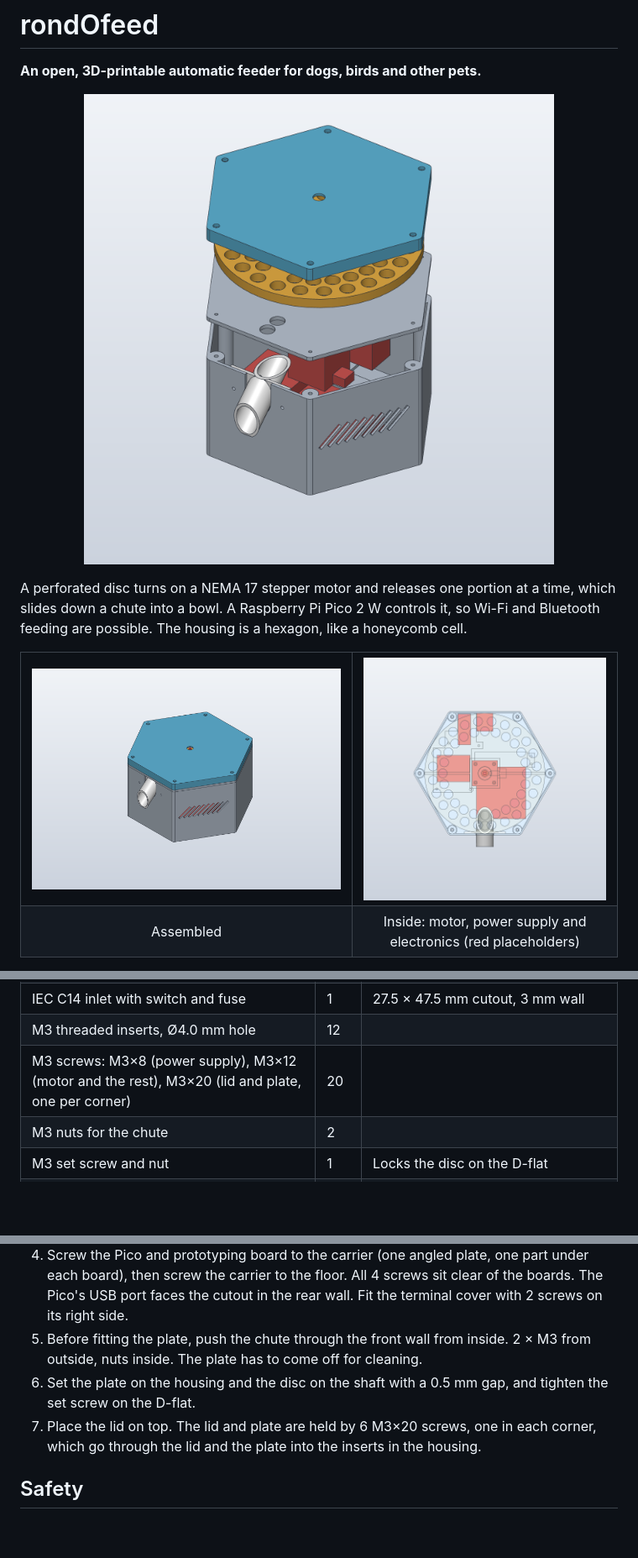
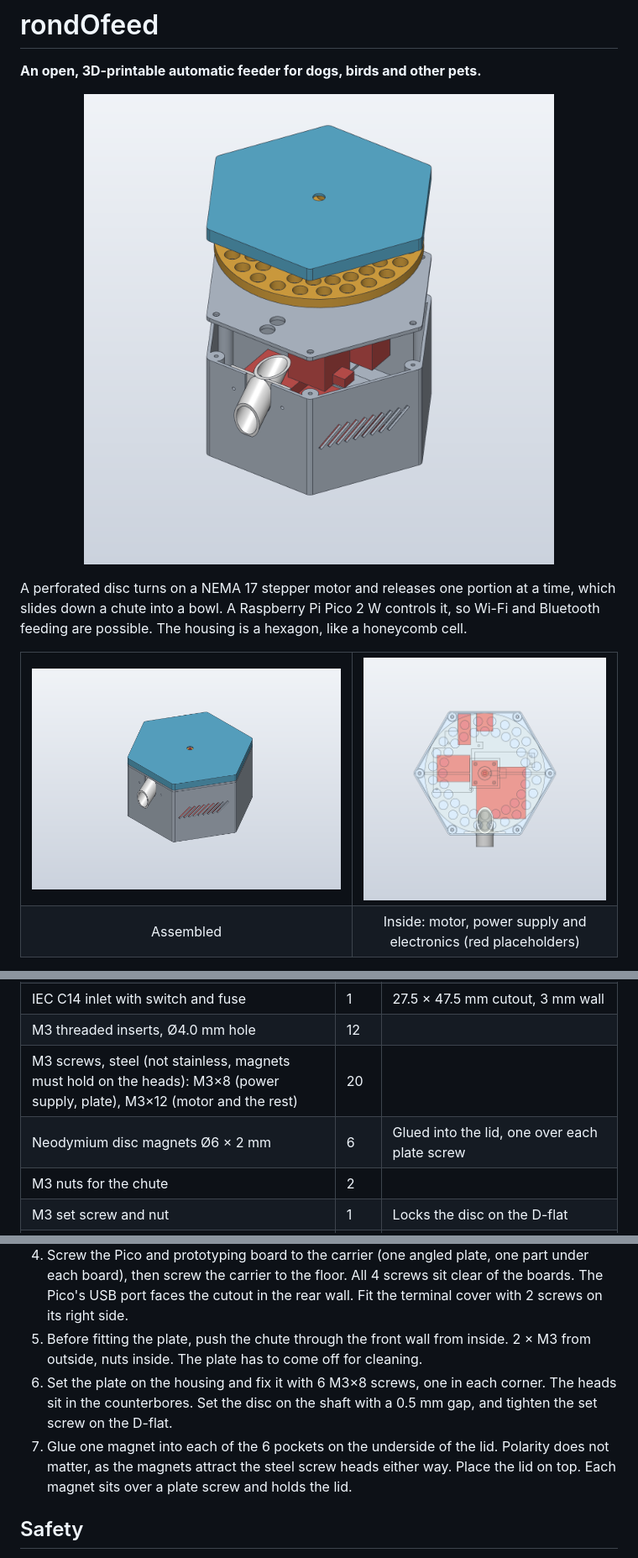
Before and after one commit to vherolf/rondofeed, a Markdown page: README.md, 3 parts joined by grey strips. Shown at 84% size. Drawn GitHub-style; pictures changed too: images/exploded.png, images/iso.png; blank space fills up the shorter version.

```diff
--- a/README.md
+++ b/README.md
@@ -85,7 +85,8 @@ The housing, plate and lid use 206 of the 210 mm bed depth, so turn the skirt of
 | IR break-beam sensor, emitter and receiver | 1 | Ø5.2 mm hole |
 | IEC C14 inlet with switch and fuse | 1 | 27.5 × 47.5 mm cutout, 3 mm wall |
 | M3 threaded inserts, Ø4.0 mm hole | 12 | |
-| M3 screws: M3×8 (power supply), M3×12 (motor and the rest), M3×20 (lid and plate, one per corner) | 20 | |
+| M3 screws, steel (not stainless, magnets must hold on the heads): M3×8 (power supply, plate), M3×12 (motor and the rest) | 20 | |
+| Neodymium disc magnets Ø6 × 2 mm | 6 | Glued into the lid, one over each plate screw |
 | M3 nuts for the chute | 2 | |
 | M3 set screw and nut | 1 | Locks the disc on the D-flat |
 | Rubber feet | 4 | The floor vents need airflow |
@@ -132,8 +133,8 @@ Print a test piece before the full print: the disc centre (shaft and set screw)
 3. Lay the power supply flat on its two pads, terminals towards the rear: M3×8 from below through the floor, heads recessed. Screws must not reach more than 3 mm into the power supply.
 4. Screw the Pico and prototyping board to the carrier (one angled plate, one part under each board), then screw the carrier to the floor. All 4 screws sit clear of the boards. The Pico's USB port faces the cutout in the rear wall. Fit the terminal cover with 2 screws on its right side.
 5. Before fitting the plate, push the chute through the front wall from inside. 2 × M3 from outside, nuts inside. The plate has to come off for cleaning.
-6. Set the plate on the housing and the disc on the shaft with a 0.5 mm gap, and tighten the set screw on the D-flat.
-7. Place the lid on top. The lid and plate are held by 6 M3×20 screws, one in each corner, which go through the lid and the plate into the inserts in the housing.
+6. Set the plate on the housing and fix it with 6 M3×8 screws, one in each corner. The heads sit in the counterbores. Set the disc on the shaft with a 0.5 mm gap, and tighten the set screw on the D-flat.
+7. Glue one magnet into each of the 6 pockets on the underside of the lid. Polarity does not matter, as the magnets attract the steel screw heads either way. Place the lid on top. Each magnet sits over a plate screw and holds the lid.
 
 ## Safety
 
```
Also changed, not shown: other parts of README.md (+1 -1 lines), 6 other files.
